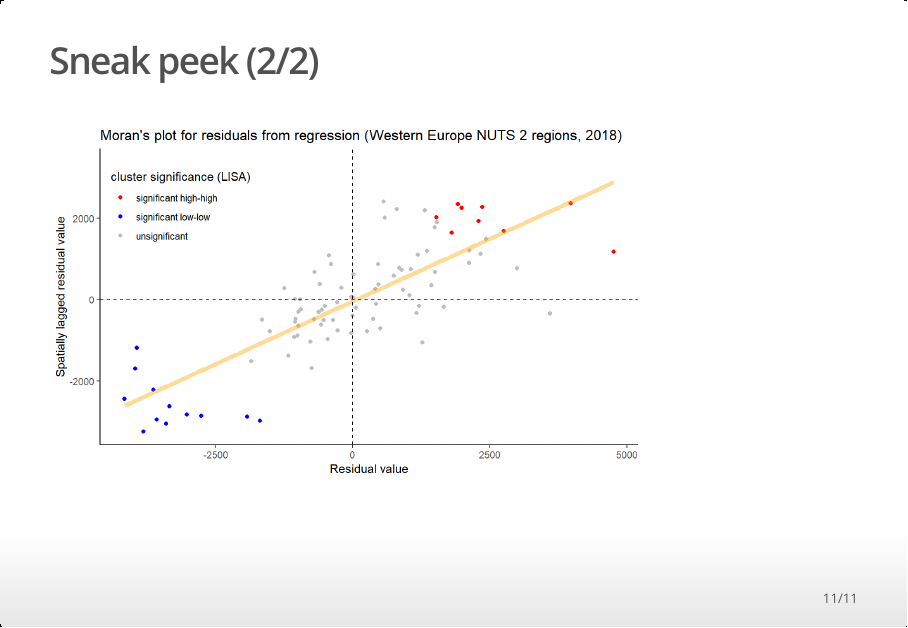
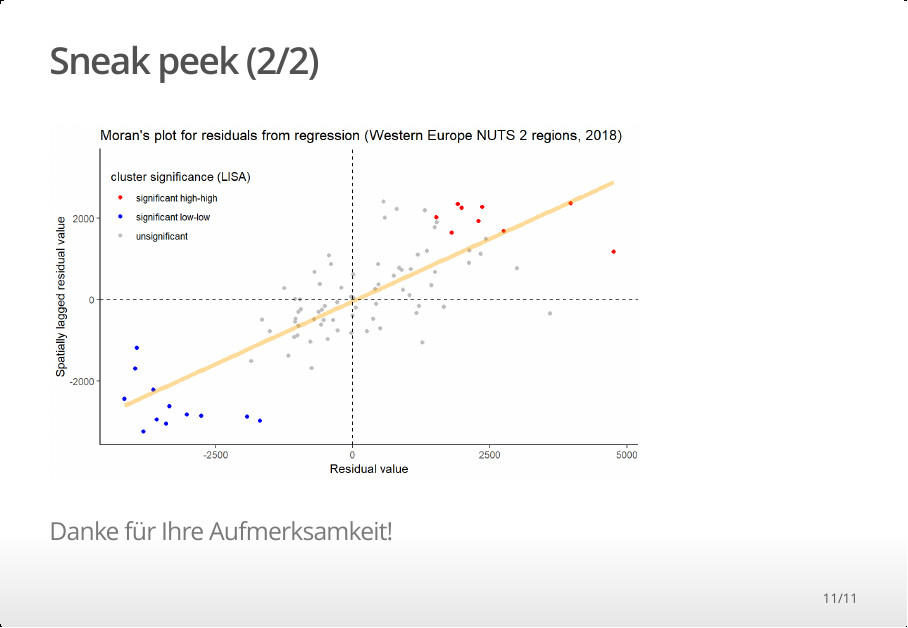
Before and after one commit to Rafal-Nowicki/Mannheim-project, an R Markdown document (mid_term_presentation.Rmd): page 11 of 11. The pictures show the output file mid_term_presentation.html that the author committed with the source, opened offline.

Commit message:
Updated slides v2

````diff
--- a/mid_term_presentation.Rmd
+++ b/mid_term_presentation.Rmd
@@ -269,3 +269,5 @@ morans_plot_res <- ggplot(data = moran_plot_data, aes(res, res_lagged) )+
 
 morans_plot_res
 ```
+
+### Danke für Ihre Aufmerksamkeit!
````
Also changed, not shown: mid_term_presentation.html, mid_term_presentation_files/figure-html/unnamed-chunk-1-1.png.
